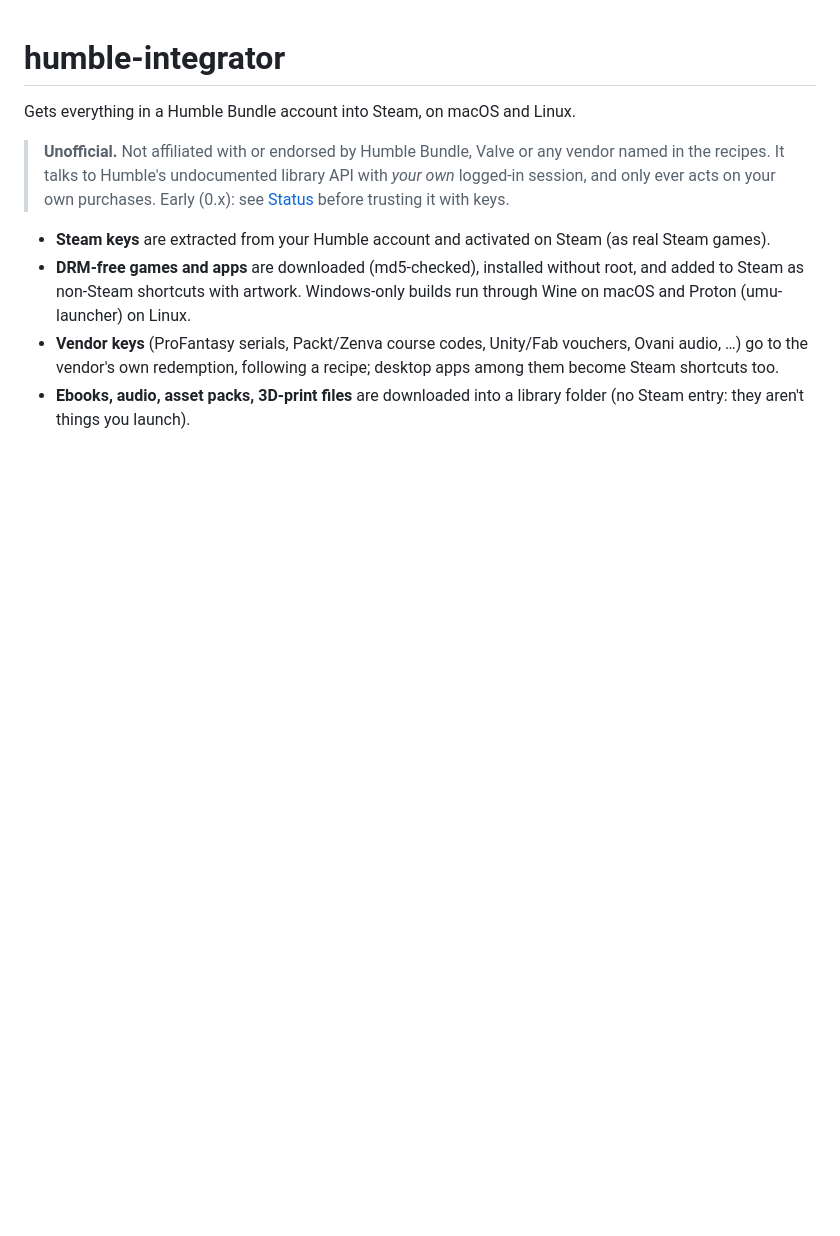
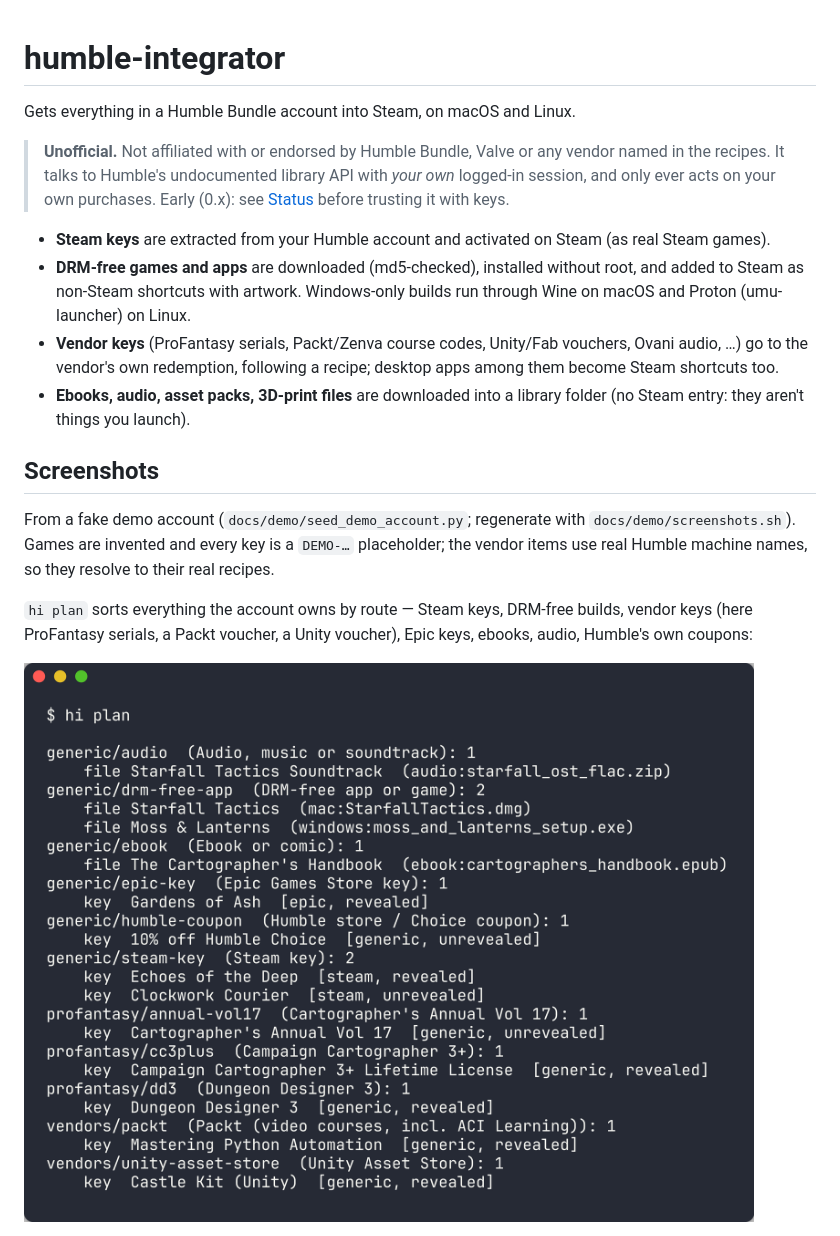
Before and after one commit to l1n/humble-integrator, a Markdown page: README.md, the part around one of its changes. Rendered like a GitHub page; pictures changed too: docs/img/hi-plan.png (added); blank space fills up the shorter version.

```diff
--- a/README.md
+++ b/README.md
@@ -17,3 +17,17 @@ Gets everything in a Humble Bundle account into Steam, on macOS and Linux.
   recipe; desktop apps among them become Steam shortcuts too.
 - **Ebooks, audio, asset packs, 3D-print files** are downloaded into a library
   folder (no Steam entry: they aren't things you launch).
+
+## Screenshots
+
+From a fake demo account (`docs/demo/seed_demo_account.py`; regenerate with
+`docs/demo/screenshots.sh`). Games are invented and every key is a `DEMO-…`
+placeholder; the vendor items use real Humble machine names, so they resolve to
+their real recipes.
+
+`hi plan` sorts everything the account owns by route — Steam keys, DRM-free
+builds, vendor keys (here ProFantasy serials, a Packt voucher, a Unity voucher),
+Epic keys, ebooks, audio, Humble's own coupons:
+
+![hi plan](docs/img/hi-plan.png)
+
```
Also changed, not shown: other parts of README.md (+16 -0 lines), docs/img/hi-apply-dry-run.png (added), docs/img/hi-recipes-cover.png (added), docs/img/steam-keys-page.png (added), 13 other files.
